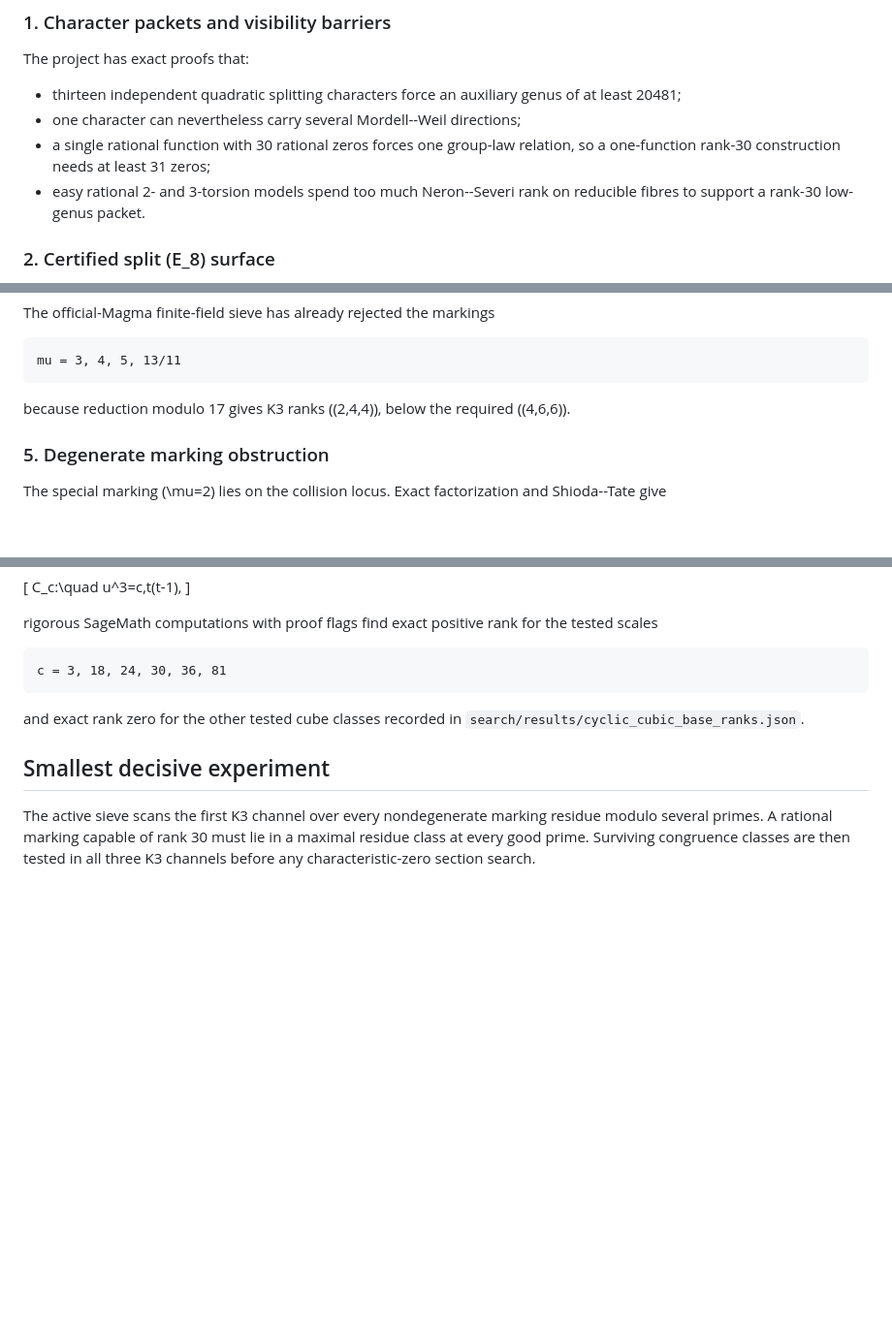
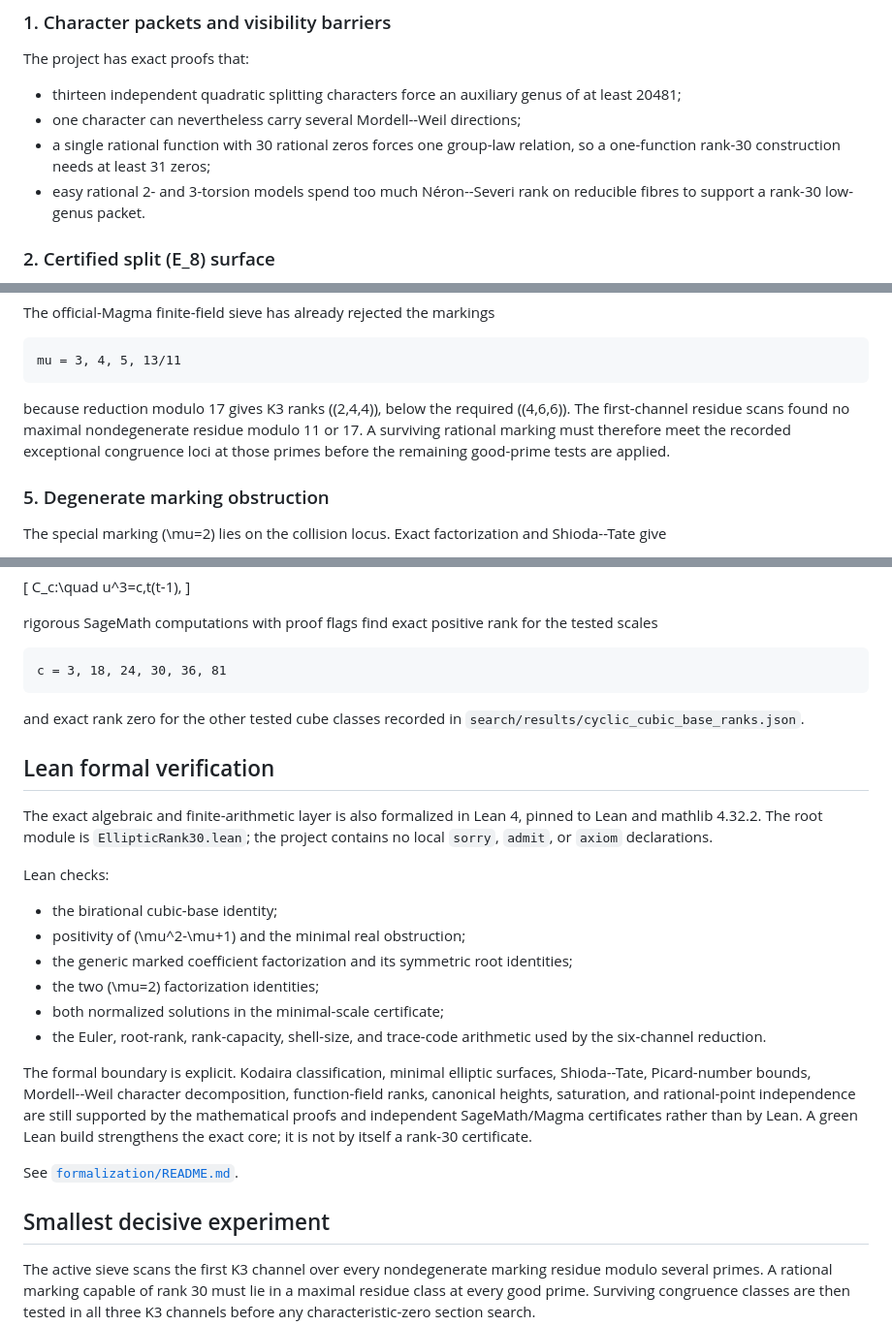
Before and after one commit to metaforismo/elliptic-rank-30, a Markdown page: README.md, 3 parts joined by grey strips. Shown at 97% size. Rendered like a GitHub page; blank space fills up the shorter version.

Commit message:
Document Lean verification and the canonical paper workflow

````diff
--- a/README.md
+++ b/README.md
@@ -56,7 +56,7 @@ The project has exact proofs that:
 - one character can nevertheless carry several Mordell--Weil directions;
 - a single rational function with 30 rational zeros forces one group-law
   relation, so a one-function rank-30 construction needs at least 31 zeros;
-- easy rational 2- and 3-torsion models spend too much Neron--Severi rank on
+- easy rational 2- and 3-torsion models spend too much Néron--Severi rank on
   reducible fibres to support a rank-30 low-genus packet.
 
 ### 2. Certified split \(E_8\) surface
@@ -109,7 +109,10 @@ mu = 3, 4, 5, 13/11
 ```
 
 because reduction modulo 17 gives K3 ranks \((2,4,4)\), below the required
-\((4,6,6)\).
+\((4,6,6)\). The first-channel residue scans found no maximal nondegenerate
+residue modulo 11 or 17. A surviving rational marking must therefore meet the
+recorded exceptional congruence loci at those primes before the remaining
+good-prime tests are applied.
 
 ### 5. Degenerate marking obstruction
 
@@ -146,6 +149,33 @@ c = 3, 18, 24, 30, 36, 81
 and exact rank zero for the other tested cube classes recorded in
 `search/results/cyclic_cubic_base_ranks.json`.
 
+## Lean formal verification
+
+The exact algebraic and finite-arithmetic layer is also formalized in Lean 4,
+pinned to Lean and mathlib 4.32.2. The root module is
+`EllipticRank30.lean`; the project contains no local `sorry`, `admit`, or
+`axiom` declarations.
+
+Lean checks:
+
+- the birational cubic-base identity;
+- positivity of \(\mu^2-\mu+1\) and the minimal real obstruction;
+- the generic marked coefficient factorization and its symmetric root
+  identities;
+- the two \(\mu=2\) factorization identities;
+- both normalized solutions in the minimal-scale certificate;
+- the Euler, root-rank, rank-capacity, shell-size, and trace-code arithmetic
+  used by the six-channel reduction.
+
+The formal boundary is explicit. Kodaira classification, minimal elliptic
+surfaces, Shioda--Tate, Picard-number bounds, Mordell--Weil character
+decomposition, function-field ranks, canonical heights, saturation, and
+rational-point independence are still supported by the mathematical proofs
+and independent SageMath/Magma certificates rather than by Lean. A green Lean
+build strengthens the exact core; it is not by itself a rank-30 certificate.
+
+See [`formalization/README.md`](formalization/README.md).
+
 ## Smallest decisive experiment
 
 The active sieve scans the first K3 channel over every nondegenerate marking
````
Also changed, not shown: other parts of README.md (+26 -2 lines).
